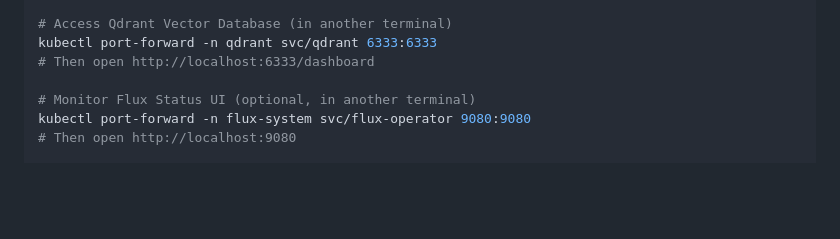
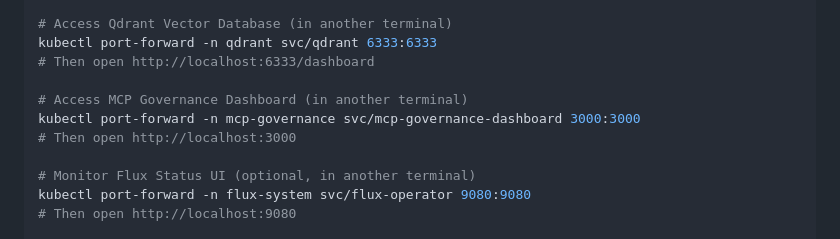
Before and after one commit to yurii-bielodied/Basic_Agentic_Infrastructure, a Markdown page: README.md, the part around one of its changes. Rendered like a GitHub page; blank space fills up the shorter version.

```diff
--- a/README.md
+++ b/README.md
@@ -506,6 +545,10 @@ kubectl port-forward -n phoenix svc/phoenix-svc 6006:6006
 # Access Qdrant Vector Database (in another terminal)
 kubectl port-forward -n qdrant svc/qdrant 6333:6333
 # Then open http://localhost:6333/dashboard
+
+# Access MCP Governance Dashboard (in another terminal)
+kubectl port-forward -n mcp-governance svc/mcp-governance-dashboard 3000:3000
+# Then open http://localhost:3000
 
 # Monitor Flux Status UI (optional, in another terminal)
 kubectl port-forward -n flux-system svc/flux-operator 9080:9080
```
Also changed, not shown: other parts of README.md (+43 -4 lines), img/mcp_governance_ui.jpg (added).
